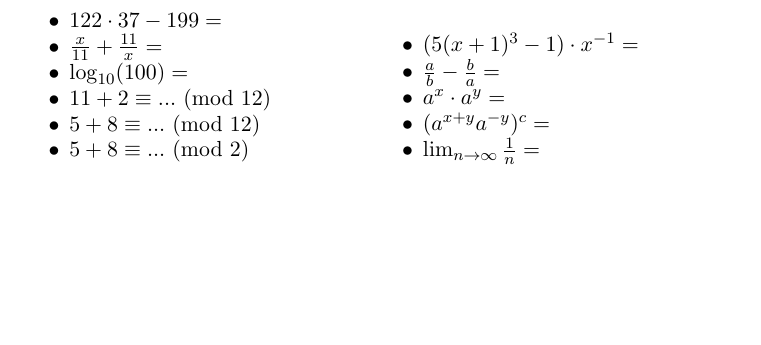
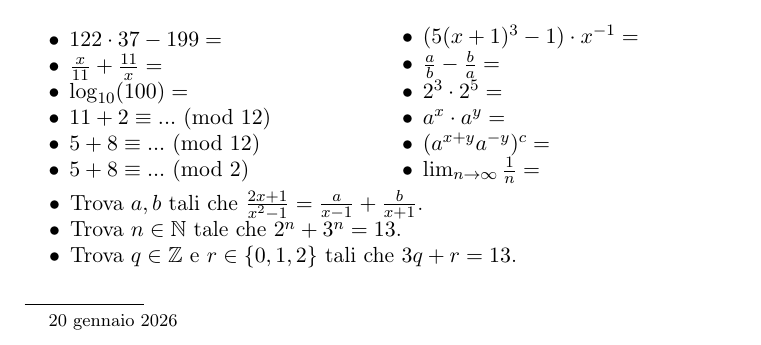
Before and after one commit to Seba272/FisMat-al-Liceo, a LaTeX paper (3ASU/3ASU-03-LeMolle.tex): part of page 2 of 2, cut so that both start at the same text, the shorter picture padded with empty space. Compiled offline with pdfLaTeX; a LaTeX package or settings file that is missing is left out.

Commit message:
Small improvements.

```diff
--- a/3ASU/3ASU-03-LeMolle.tex
+++ b/3ASU/3ASU-03-LeMolle.tex
@@ -246,11 +245,19 @@ Inventa tu un esercizio e risolvilo.
 \begin{itemize}[leftmargin=*]
 \item $( 5(x+1)^3 - 1 ) \cdot x^{-1} =$
 \item $\frac{a}{b} - \frac{b}{a} =$
+\item $2^3 \cdot 2^5 =$
 \item $a^x \cdot a^y =$
 \item $(a^{x+y} a^{-y})^c=$
 \item $\lim_{n\to\infty} \frac1n =$
 \end{itemize}
 \end{minipage}
+\begin{itemize}[leftmargin=.8cm]
+\item Trova $a,b$ tali che $\frac{2x+1}{x^2-1} = \frac{a}{x-1} + \frac{b}{x+1}$.
+\item Trova $n\in\N$ tale che $2^n + 3^n = 13$.
+\item Trova $q\in\Z$ e $r\in\{0,1,2\}$ tali che $3q+r = 13$.
+\end{itemize}
+
+\let\thefootnote\relax\footnotetext{\today}
 
 
 %%%%%%%%%%%%%%%%%%%%%%%%%%%%%%%%%%%%%%%%%%%%%%%%%%%%%%%%%%%%%%%
```
Also changed, not shown: 3ASU/3ASU-03-LeMolle.tex (1 more changed lines).
